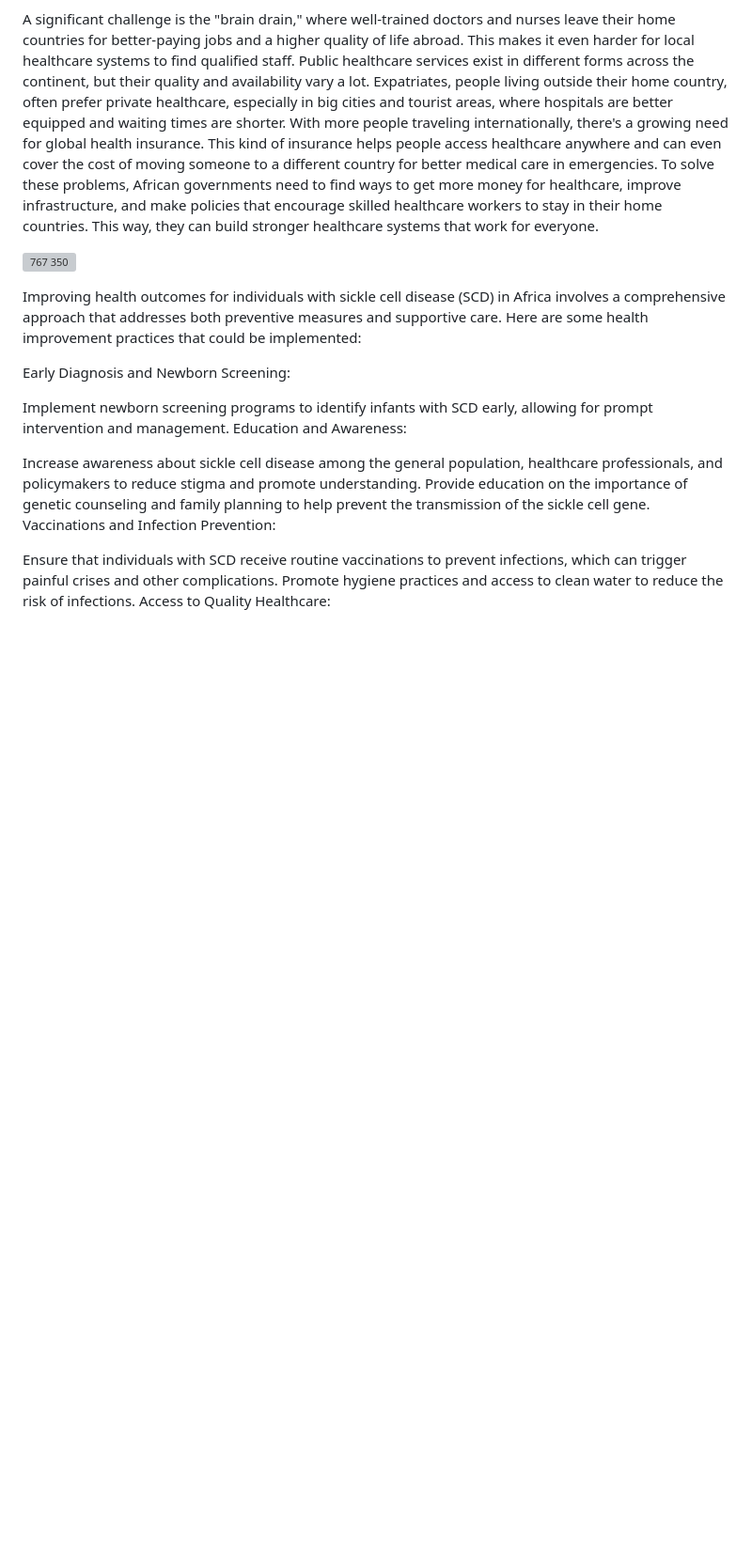
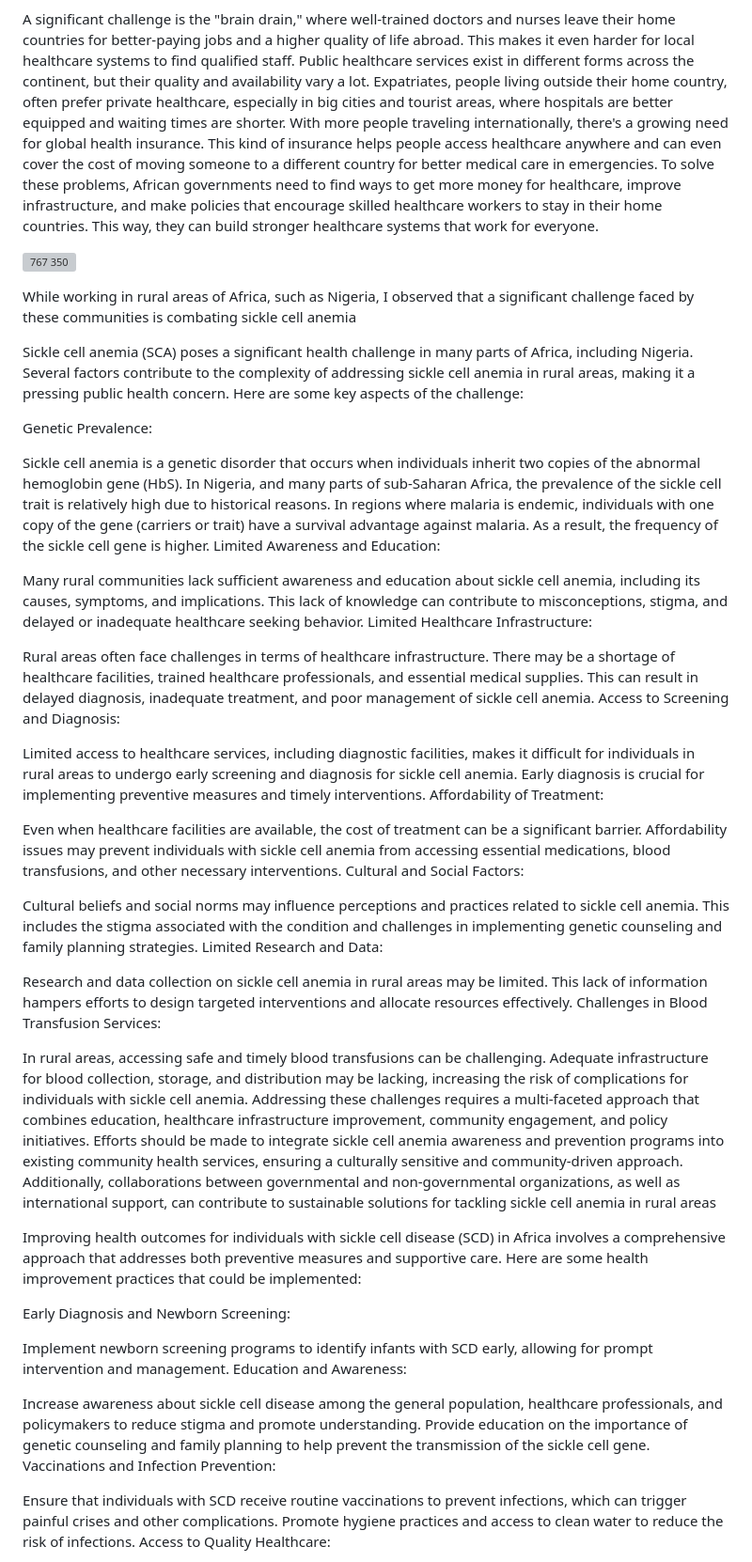
Before and after one commit to Chinonye1/Africa-Healthcare, a Markdown page: README.md, the part around the change. Shown at 94% size. Drawn GitHub-style; blank space fills up the shorter version; grey boxes are pictures that could not be loaded.

```diff
--- a/README.md
+++ b/README.md
@@ -47,12 +47,36 @@ To solve these problems, African governments need to find ways to get more money
 ![767 350](https://github.com/Chinonye1/Africa-Healthcare/assets/61957177/bd57e253-6b98-47a6-add9-9dc85e53c208)
 
 
+While working in rural areas of Africa, such as Nigeria, I observed that a significant challenge faced by these communities is combating sickle cell anemia
 
 
+Sickle cell anemia (SCA) poses a significant health challenge in many parts of Africa, including Nigeria. Several factors contribute to the complexity of addressing sickle cell anemia in rural areas, making it a pressing public health concern. Here are some key aspects of the challenge:
 
+Genetic Prevalence:
 
+Sickle cell anemia is a genetic disorder that occurs when individuals inherit two copies of the abnormal hemoglobin gene (HbS). In Nigeria, and many parts of sub-Saharan Africa, the prevalence of the sickle cell trait is relatively high due to historical reasons. In regions where malaria is endemic, individuals with one copy of the gene (carriers or trait) have a survival advantage against malaria. As a result, the frequency of the sickle cell gene is higher.
+Limited Awareness and Education:
 
+Many rural communities lack sufficient awareness and education about sickle cell anemia, including its causes, symptoms, and implications. This lack of knowledge can contribute to misconceptions, stigma, and delayed or inadequate healthcare seeking behavior.
+Limited Healthcare Infrastructure:
 
+Rural areas often face challenges in terms of healthcare infrastructure. There may be a shortage of healthcare facilities, trained healthcare professionals, and essential medical supplies. This can result in delayed diagnosis, inadequate treatment, and poor management of sickle cell anemia.
+Access to Screening and Diagnosis:
+
+Limited access to healthcare services, including diagnostic facilities, makes it difficult for individuals in rural areas to undergo early screening and diagnosis for sickle cell anemia. Early diagnosis is crucial for implementing preventive measures and timely interventions.
+Affordability of Treatment:
+
+Even when healthcare facilities are available, the cost of treatment can be a significant barrier. Affordability issues may prevent individuals with sickle cell anemia from accessing essential medications, blood transfusions, and other necessary interventions.
+Cultural and Social Factors:
+
+Cultural beliefs and social norms may influence perceptions and practices related to sickle cell anemia. This includes the stigma associated with the condition and challenges in implementing genetic counseling and family planning strategies.
+Limited Research and Data:
+
+Research and data collection on sickle cell anemia in rural areas may be limited. This lack of information hampers efforts to design targeted interventions and allocate resources effectively.
+Challenges in Blood Transfusion Services:
+
+In rural areas, accessing safe and timely blood transfusions can be challenging. Adequate infrastructure for blood collection, storage, and distribution may be lacking, increasing the risk of complications for individuals with sickle cell anemia.
+Addressing these challenges requires a multi-faceted approach that combines education, healthcare infrastructure improvement, community engagement, and policy initiatives. Efforts should be made to integrate sickle cell anemia awareness and prevention programs into existing community health services, ensuring a culturally sensitive and community-driven approach. Additionally, collaborations between governmental and non-governmental organizations, as well as international support, can contribute to sustainable solutions for tackling sickle cell anemia in rural areas
 
 
 
```
